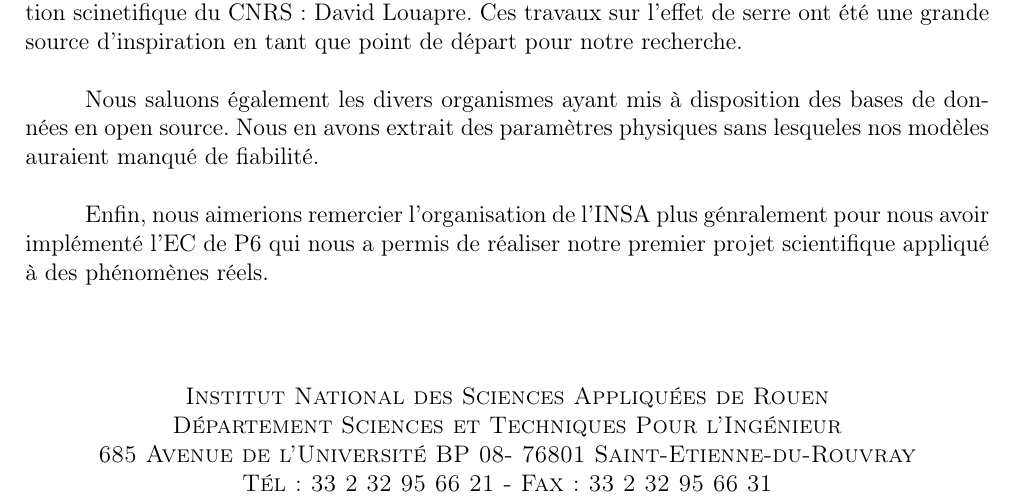
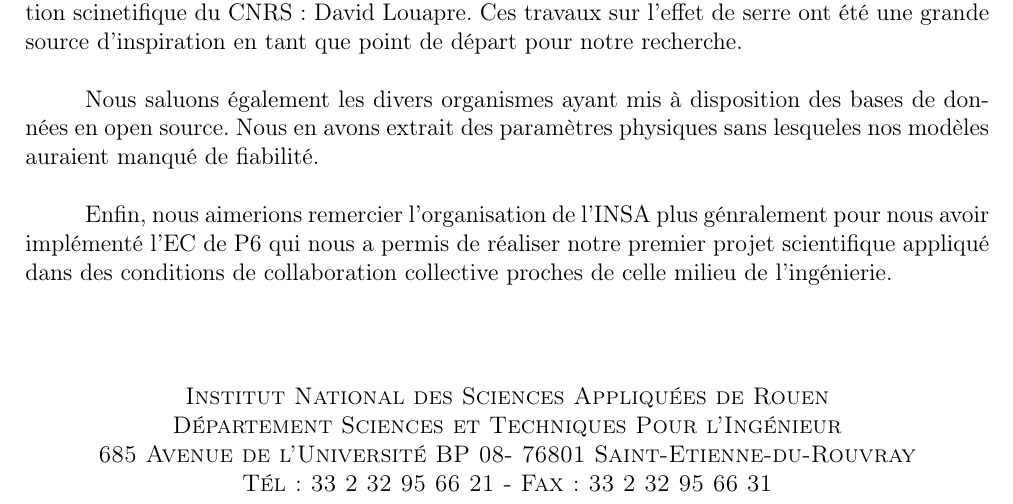
Before and after one commit to SARRAU-Arthur/Projet-P6, a LaTeX document (Rapport/Rapport.tex): part of page 3 of 15, cut so that both start at the same text. Compiled offline with pdfLaTeX.

Commit message:
Quelques brefs ajustements

```diff
--- a/Rapport/Rapport.tex
+++ b/Rapport/Rapport.tex
@@ -245,7 +245,8 @@ des gaz à effet de serre dans le système atmosphérique. \\
 	\indent Enfin, nous aimerions remercier l'organisation de
 	l'INSA plus génralement pour nous avoir implémenté l'EC de P6
 	qui nous a permis de réaliser notre premier projet
-	scientifique appliqué à des phénomènes réels.
+	scientifique appliqué dans des conditions de collaboration
+	collective proches de celle milieu de l'ingénierie.
 \vfill
 
 % Coordonnées INSA Rouen par défaut
```
Also changed, not shown: Rapport/Rapport.pdf, 4 other files.
